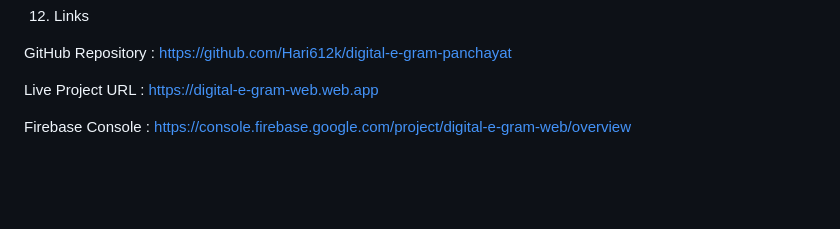
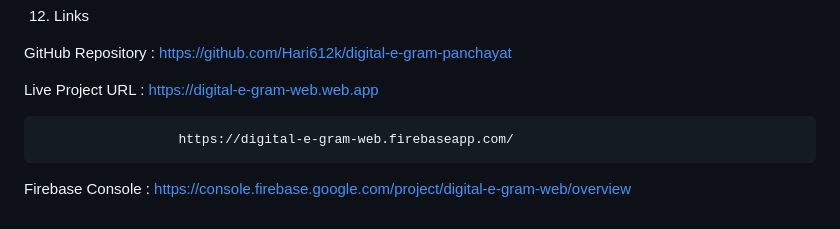
Before and after one commit to Hari612k/digital-e-gram-panchayat, a Markdown page: README.md, the part around the change. Rendered like a GitHub page; blank space fills up the shorter version.

Commit message:
Added firebase additional live project URL to README

```diff
--- a/README.md
+++ b/README.md
@@ -312,5 +312,7 @@ GitHub Repository   : https://github.com/Hari612k/digital-e-gram-panchayat
 
 Live Project URL    : https://digital-e-gram-web.web.app
 
+                      https://digital-e-gram-web.firebaseapp.com/
+
 
 Firebase Console    : https://console.firebase.google.com/project/digital-e-gram-web/overview
```
